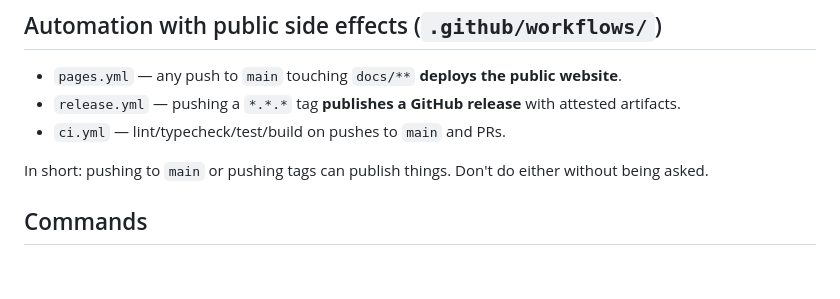
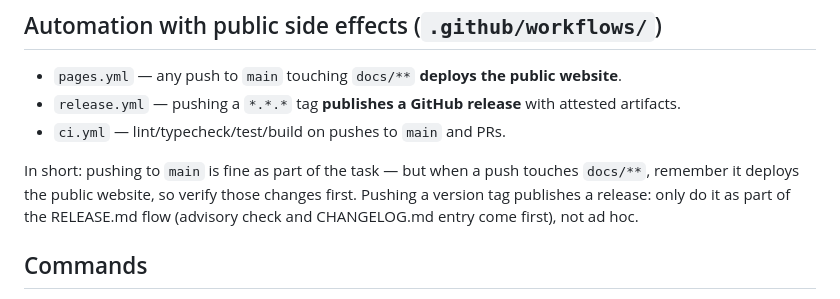
Before and after one commit to pcrausaz/obsidian-inkedmark, a Markdown page: CLAUDE.md, the part around the change. Drawn GitHub-style; blank space fills up the shorter version.

Commit message:
[Docs] Rework CLAUDE.md push guidance to match the actual publish gates
Pushing to main is fine as part of a task; the real gates are docs/**
(website deploy) and version tags (release flow).

Co-Authored-By: Claude Fable 5 <noreply@anthropic.com>
Claude-Session: https://claude.ai/code/session_012GBcdpp9HWKTFQgHoih1FA

```diff
--- a/CLAUDE.md
+++ b/CLAUDE.md
@@ -26,8 +26,11 @@ Obsidian plugin: pressure-aware handwriting fused with markdown.
   attested artifacts.
 - `ci.yml` — lint/typecheck/test/build on pushes to `main` and PRs.
 
-In short: pushing to `main` or pushing tags can publish things. Don't do
-either without being asked.
+In short: pushing to `main` is fine as part of the task — but when a push
+touches `docs/**`, remember it deploys the public website, so verify those
+changes first. Pushing a version tag publishes a release: only do it as part
+of the RELEASE.md flow (advisory check and CHANGELOG.md entry come first),
+not ad hoc.
 
 ## Commands
 
```
